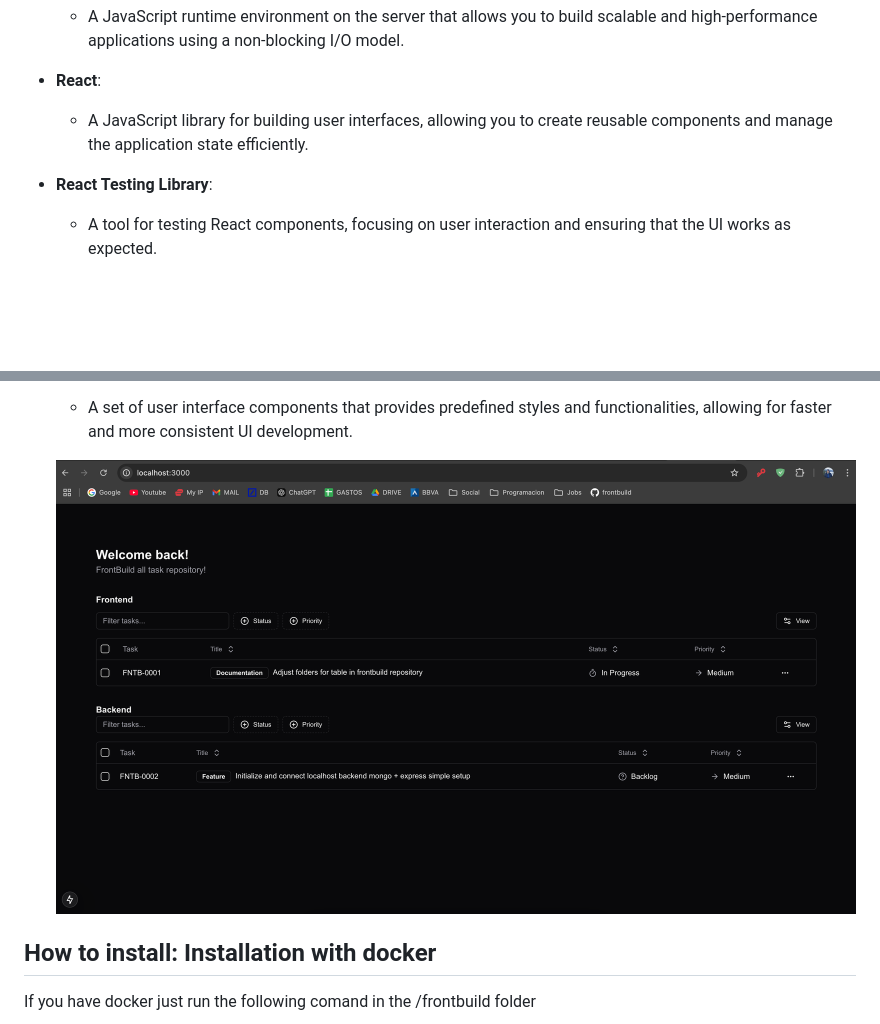
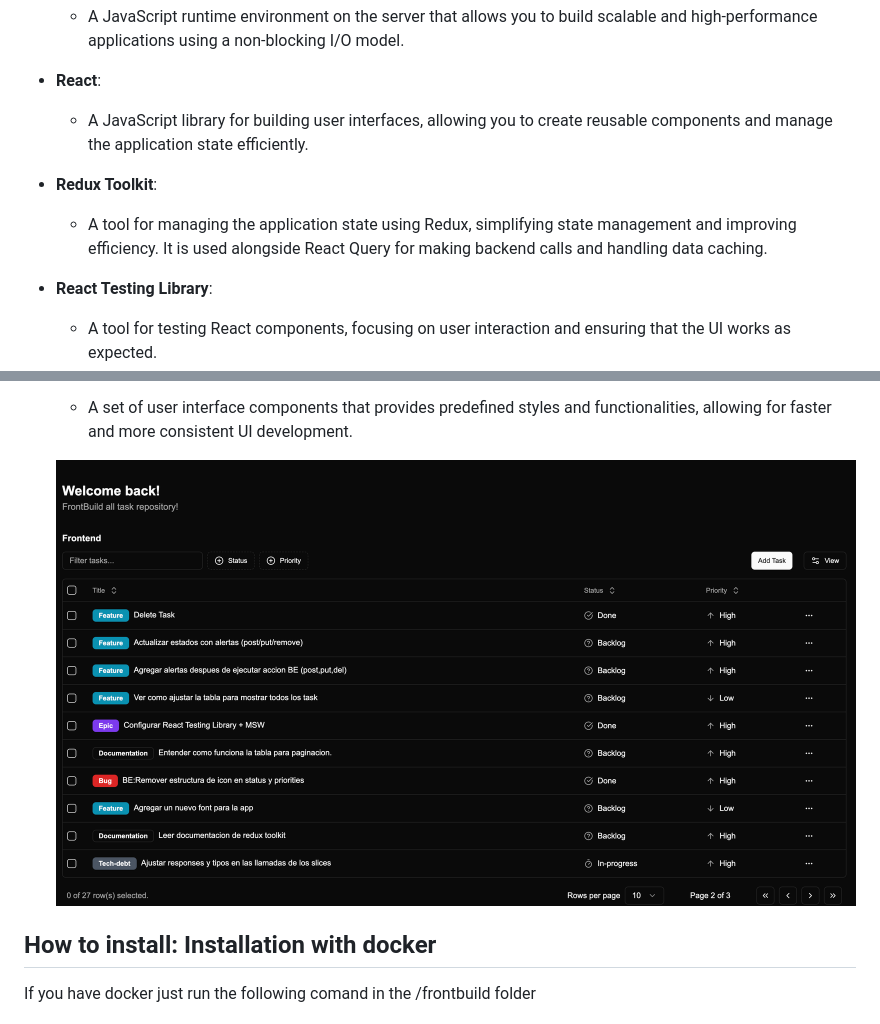
Before and after one commit to hectorzea/frontbuild, a Markdown page: README.md, 2 parts joined by grey strips. Drawn GitHub-style; pictures changed too: image.png; blank space fills up the shorter version.

```diff
--- a/README.md
+++ b/README.md
@@ -45,6 +45,11 @@ to explore all its uses.
   - A JavaScript library for building user interfaces, allowing you to create
   reusable components and manage the application state efficiently.
 
+- **Redux Toolkit**:
+  - A tool for managing the application state using Redux, simplifying state management
+  and improving efficiency. It is used alongside React Query for making backend calls
+  and handling data caching.
+
 - **React Testing Library**:
   - A tool for testing React components, focusing on user interaction and ensuring
   that the UI works as expected.
```
